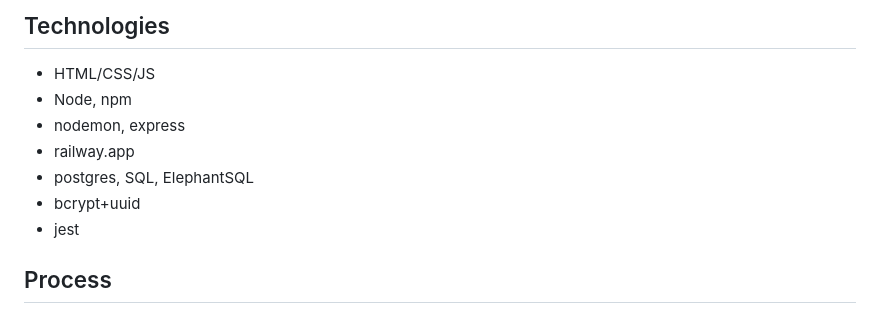
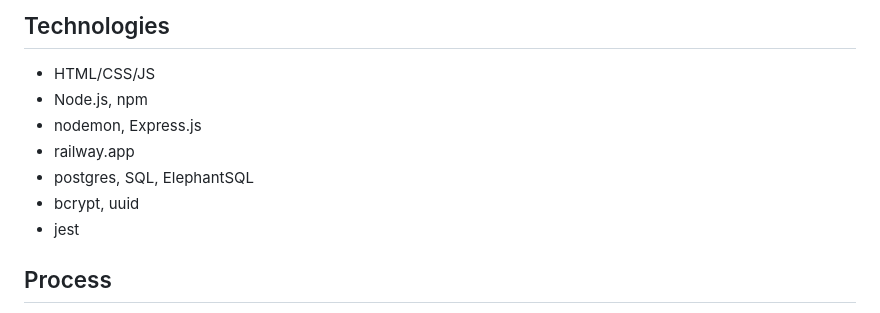
Before and after one commit to Saabdulle/florin-community, a Markdown page: README.md, the part around the change. Drawn GitHub-style.

```diff
--- a/README.md
+++ b/README.md
@@ -27,11 +27,11 @@ This app requires a `.env` file to run locally which requires:
 
 ## Technologies
 - HTML/CSS/JS
-- Node, npm
-- nodemon, express
+- Node.js, npm
+- nodemon, Express.js
 - railway.app
 - postgres, SQL, ElephantSQL
-- bcrypt+uuid
+- bcrypt, uuid
 - jest
 
 ## Process
```
